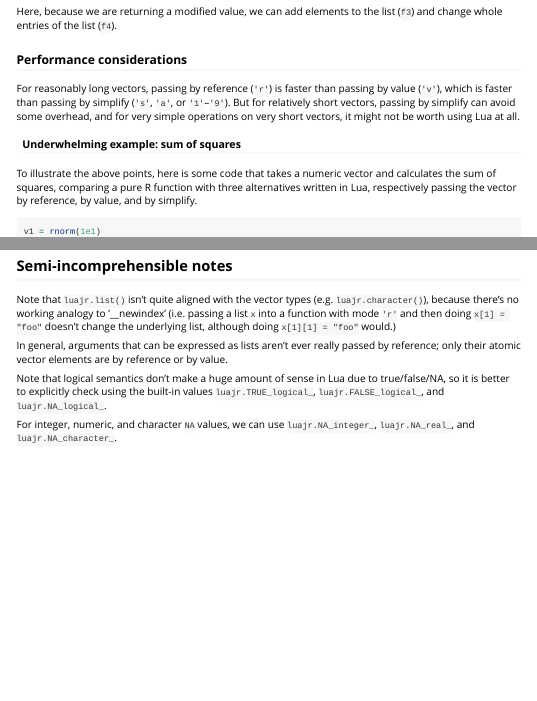
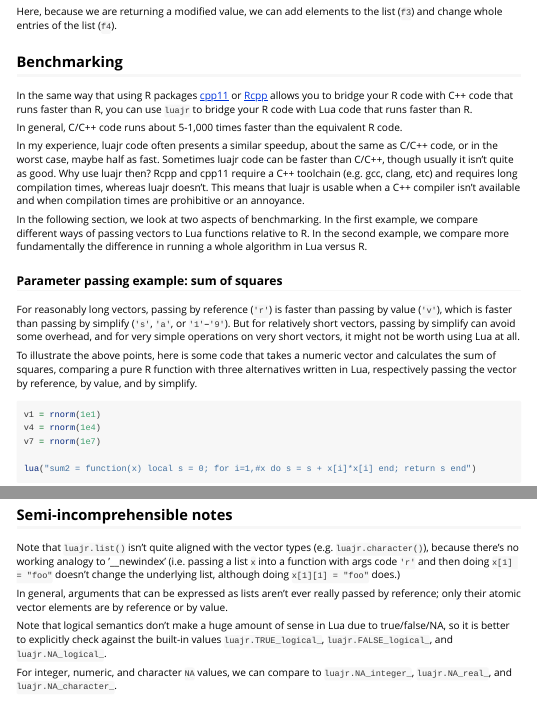
Before and after one commit to nicholasdavies/luajr, an R Markdown document (vignettes/luajr.Rmd): the page in a window 1100 px wide, from 3530 px down, and a second part further down, joined at a grey line. Rendered offline with R 4.5, knitr and Pandoc, with nearby package versions; code that draws random numbers runs with fixed seeds of ours; some code elsewhere in the file could not run offline; common packages that the code uses without loading them are loaded.

Commit message:
clarifying the vignette

```diff
--- a/vignettes/luajr.Rmd
+++ b/vignettes/luajr.Rmd
@@ -217,15 +217,37 @@ print(x)
 Here, because we are returning a modified value, we can add elements to the list
 (`f3`) and change whole entries of the list (`f4`).
 
-### Performance considerations
+## Benchmarking
+
+In the same way that using R packages
+[cpp11](https://cran.r-project.org/web/packages/cpp11/index.html) or
+[Rcpp](https://cran.r-project.org/web/packages/cpp11/index.html) allows you to
+bridge your R code with C++ code that runs faster than R, you can use `luajr` to
+bridge your R code with Lua code that runs faster than R.
+
+In general, C/C++ code runs about 5-1,000 times faster than the equivalent R
+code.
+
+In my experience, luajr code often presents a similar speedup, about the same as
+C/C++ code, or in the worst case, maybe half as fast. Sometimes luajr code can
+be faster than C/C++, though usually it isn't quite as good. Why use luajr then?
+Rcpp and cpp11 require a C++ toolchain (e.g. gcc, clang, etc) and requires long
+compilation times, whereas luajr doesn't. This means that luajr is usable when
+a C++ compiler isn't available and when compilation times are prohibitive or
+an annoyance.
+
+In the following section, we look at two aspects of benchmarking. In the first
+example, we compare different ways of passing vectors to Lua functions relative
+to R. In the second example, we compare more fundamentally the difference in
+running a whole algorithm in Lua versus R.
+
+### Parameter passing example: sum of squares
 
 For reasonably long vectors, passing by reference (`'r'`) is faster than passing
 by value (`'v'`), which is faster than passing by simplify (`'s'`, `'a'`, or
 `'1'`&ndash;`'9'`). But for relatively short vectors, passing by simplify can
 avoid some overhead, and for very simple operations on very short vectors, it
 might not be worth using Lua at all.
-
-#### Underwhelming example: sum of squares
 
 To illustrate the above points, here is some code that takes a numeric vector
 and calculates the sum of squares, comparing a pure R function with three
@@ -380,16 +402,16 @@ the next garbage collection.
 
 Note that `luajr.list()` isn't quite aligned with the vector types
 (e.g. `luajr.character()`), because there's no working analogy to '__newindex'
-(i.e. passing a list `x` into a function with mode `'r'` and then doing
+(i.e. passing a list `x` into a function with args code `'r'` and then doing
 `x[1] = "foo"` doesn't change the underlying list, although doing
-`x[1][1] = "foo"` would.)
+`x[1][1] = "foo"` does.)
 
 In general, arguments that can be expressed as lists aren't ever really passed
 by reference; only their atomic vector elements are by reference or by value.
 
 Note that logical semantics don't make a huge amount of sense in Lua due to
-true/false/NA, so it is better to explicitly check using the built-in values
+true/false/NA, so it is better to explicitly check against the built-in values
 `luajr.TRUE_logical_`, `luajr.FALSE_logical_`, and `luajr.NA_logical_`.
 
-For integer, numeric, and character `NA` values, we can use `luajr.NA_integer_`,
-`luajr.NA_real_`, and `luajr.NA_character_`.
+For integer, numeric, and character `NA` values, we can compare to
+`luajr.NA_integer_`, `luajr.NA_real_`, and `luajr.NA_character_`.
```
Also changed, not shown: docs/pkgdown.yml, docs/search.json, vignettes/luajr.Rmd (12 more changed lines), 1 other file.
